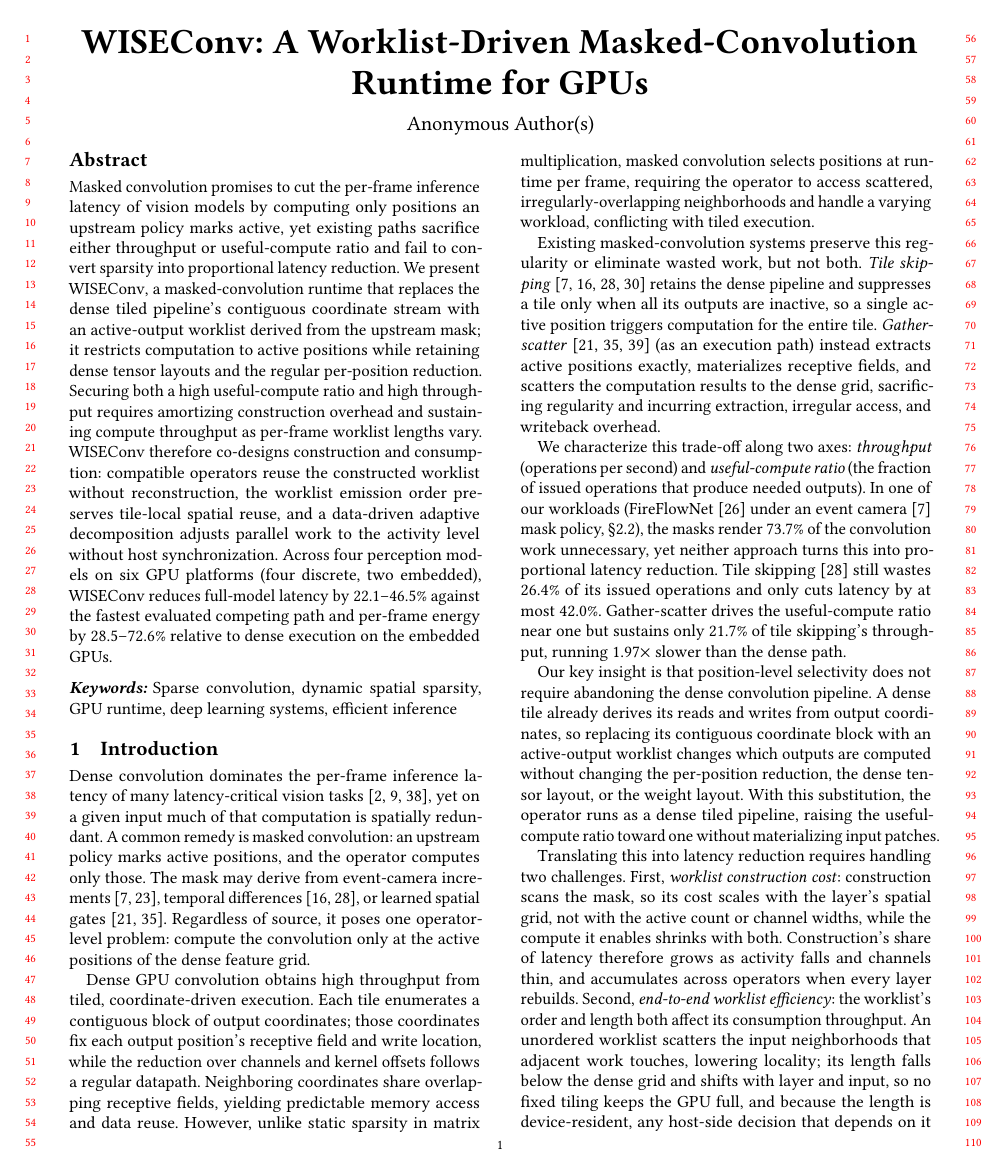
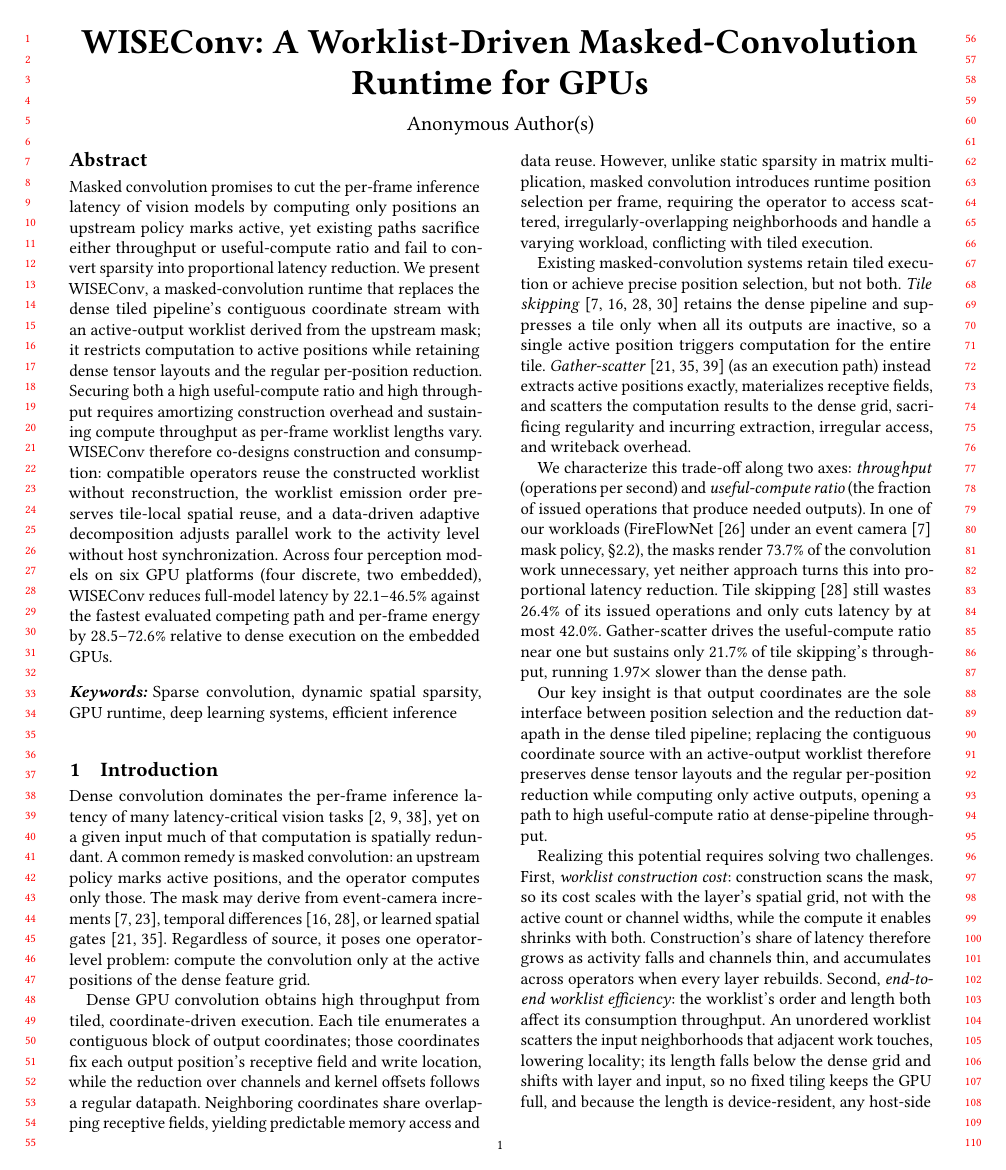
Before and after one commit to guanxiux/RAL, a LaTeX paper (main.tex, which reads src/intro.tex): page 1 of 14. Compiled offline with pdfLaTeX.

Commit message:
Rewrite intro insight paragraph: positive framing, tighten terminology links

```diff
--- a/src/intro.tex
+++ b/src/intro.tex
@@ -33,12 +33,12 @@ over channels and kernel offsets follows a regular datapath. Neighboring
 coordinates share overlapping receptive fields, yielding
 predictable memory access and data reuse.
 However, unlike static sparsity in matrix multiplication, masked convolution
-selects positions at runtime per frame, requiring the operator to access
-scattered, irregularly-overlapping neighborhoods and handle a varying workload,
-conflicting with tiled execution.
+introduces runtime position selection per frame, requiring the operator to
+access scattered, irregularly-overlapping neighborhoods and handle a varying
+workload, conflicting with tiled execution.
 
-Existing masked-convolution systems preserve this regularity or eliminate wasted
-work, but not both. \emph{Tile skipping}~\cite{sbnet,skipconv,evconv,deltacnn} retains the
+Existing masked-convolution systems retain tiled execution or achieve precise
+position selection, but not both. \emph{Tile skipping}~\cite{sbnet,skipconv,evconv,deltacnn} retains the
 dense pipeline and suppresses a tile only when all its outputs are inactive, so
 a single active position triggers computation for the entire tile.
 \emph{Gather-scatter}~\cite{sai,dgnet,dynconv} (as an execution path) instead extracts active
@@ -57,16 +57,14 @@ still wastes 26.4\% of its issued operations and only cuts latency by at most 42
 Gather-scatter drives the useful-compute ratio near one but sustains only 21.7\% of
 tile skipping's throughput, running 1.97$\times$ slower than the dense path.
 
-Our key insight is that position-level selectivity does not require abandoning
-the dense convolution pipeline. A dense tile already derives its reads and
-writes from output coordinates, so replacing its contiguous coordinate block
-with an active-output worklist changes which outputs are computed without
-changing the per-position reduction, the dense tensor layout, or the weight
-layout. With this substitution, the operator runs as a dense tiled pipeline,
-raising the useful-compute ratio toward one without materializing input patches.
+Our key insight is that output coordinates are the sole interface between
+position selection and the reduction datapath in the dense tiled pipeline;
+replacing the contiguous coordinate source with an active-output worklist
+therefore preserves dense tensor layouts and the regular per-position reduction
+while computing only active outputs, opening a path to high useful-compute
+ratio at dense-pipeline throughput.
 
-Translating this into latency reduction requires handling two
-challenges.
+Realizing this potential requires solving two challenges.
 % : the worklist must be cheap to build and fast to consume.
 First,
 \emph{worklist construction cost}: construction scans the mask, so its cost scales with the layer's spatial grid, not
```
Also changed, not shown: main.pdf, src/intro.tex (9 more changed lines).
